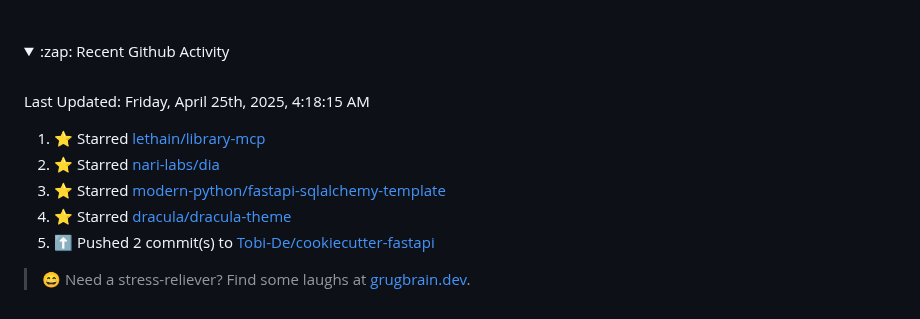
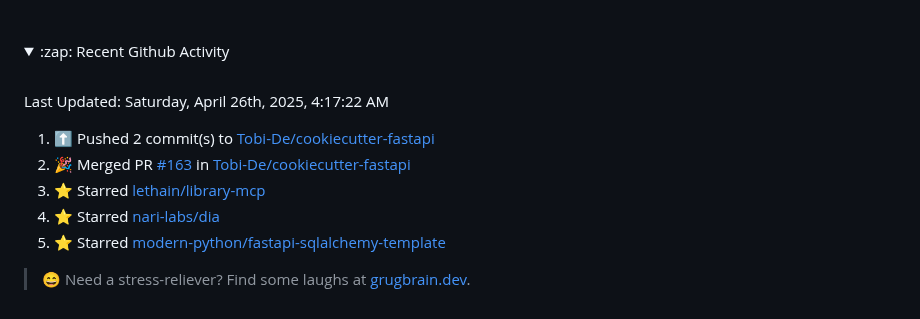
Before and after one commit to Tobi-De/Tobi-De, a Markdown page: README.md, the part around the change. GitHub-like rendering; folded sections open.

Commit message:
⚡ Update README with the recent activity

```diff
--- a/README.md
+++ b/README.md
@@ -79,15 +79,15 @@ My latest publications:
 <br>
 
  <!--RECENT_ACTIVITY:last_update-->
-Last Updated: Friday, April 25th, 2025, 4:18:15 AM
+Last Updated: Saturday, April 26th, 2025, 4:17:22 AM
  <!--RECENT_ACTIVITY:last_update_end-->
 
  <!--RECENT_ACTIVITY:start-->
-1. ⭐ Starred [lethain/library-mcp](https://github.com/lethain/library-mcp)<br>
-2. ⭐ Starred [nari-labs/dia](https://github.com/nari-labs/dia)<br>
-3. ⭐ Starred [modern-python/fastapi-sqlalchemy-template](https://github.com/modern-python/fastapi-sqlalchemy-template)<br>
-4. ⭐ Starred [dracula/dracula-theme](https://github.com/dracula/dracula-theme)<br>
-5. ⬆️ Pushed 2 commit(s) to [Tobi-De/cookiecutter-fastapi](https://github.com/Tobi-De/cookiecutter-fastapi)<br>
+1. ⬆️ Pushed 2 commit(s) to [Tobi-De/cookiecutter-fastapi](https://github.com/Tobi-De/cookiecutter-fastapi)<br>
+2. 🎉 Merged PR [#163](https://github.com/Tobi-De/cookiecutter-fastapi/pull/163) in [Tobi-De/cookiecutter-fastapi](https://github.com/Tobi-De/cookiecutter-fastapi)<br>
+3. ⭐ Starred [lethain/library-mcp](https://github.com/lethain/library-mcp)<br>
+4. ⭐ Starred [nari-labs/dia](https://github.com/nari-labs/dia)<br>
+5. ⭐ Starred [modern-python/fastapi-sqlalchemy-template](https://github.com/modern-python/fastapi-sqlalchemy-template)<br>
  <!--RECENT_ACTIVITY:end-->
 
 </details>
```
